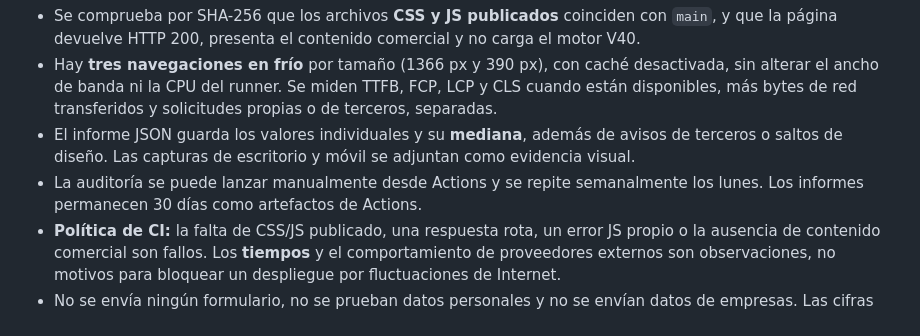
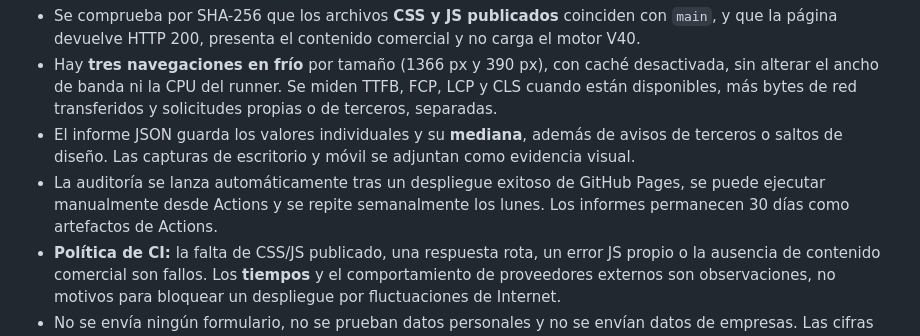
Before and after one commit to GracianB/revops-studio, a Markdown page: README.md, the part around the change. Rendered like a GitHub page.

Commit message:
docs(v47): automated production audit after successful Pages builds

```diff
--- a/README.md
+++ b/README.md
@@ -58,7 +58,7 @@ El informe de V46 era sintético y de red local, por lo que no se puede llamar
 - Se comprueba por SHA-256 que los archivos **CSS y JS publicados** coinciden con `main`, y que la página devuelve HTTP 200, presenta el contenido comercial y no carga el motor V40.
 - Hay **tres navegaciones en frío** por tamaño (1366 px y 390 px), con caché desactivada, sin alterar el ancho de banda ni la CPU del runner. Se miden TTFB, FCP, LCP y CLS cuando están disponibles, más bytes de red transferidos y solicitudes propias o de terceros, separadas.
 - El informe JSON guarda los valores individuales y su **mediana**, además de avisos de terceros o saltos de diseño. Las capturas de escritorio y móvil se adjuntan como evidencia visual.
-- La auditoría se puede lanzar manualmente desde Actions y se repite semanalmente los lunes. Los informes permanecen 30 días como artefactos de Actions.
+- La auditoría se lanza automáticamente tras un despliegue exitoso de GitHub Pages, se puede ejecutar manualmente desde Actions y se repite semanalmente los lunes. Los informes permanecen 30 días como artefactos de Actions.
 - **Política de CI:** la falta de CSS/JS publicado, una respuesta rota, un error JS propio o la ausencia de contenido comercial son fallos. Los **tiempos** y el comportamiento de proveedores externos son observaciones, no motivos para bloquear un despliegue por fluctuaciones de Internet.
 - No se envía ningún formulario, no se prueban datos personales y no se envían datos de empresas. Las cifras de Chrome en CI **no son datos de CrUX, RUM, Lighthouse ni usuarios reales**. Sin cobertura de campo, no se afirma que cumpla CWV reales.
 
```
